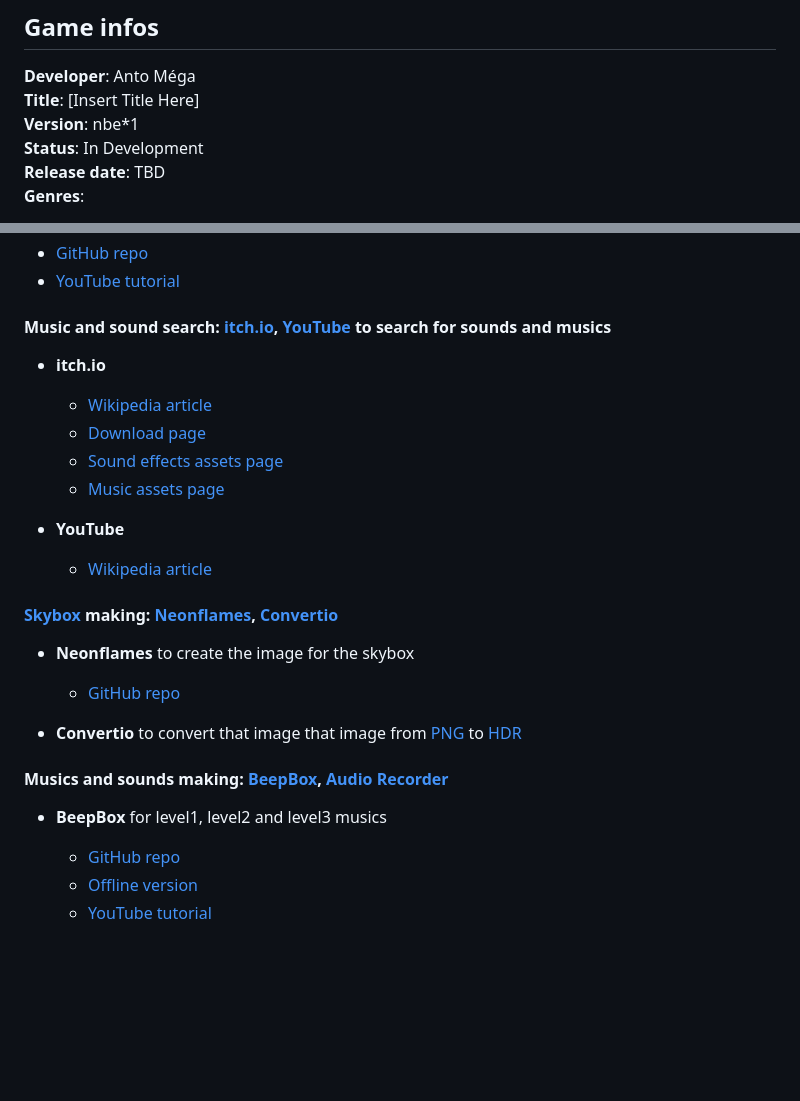
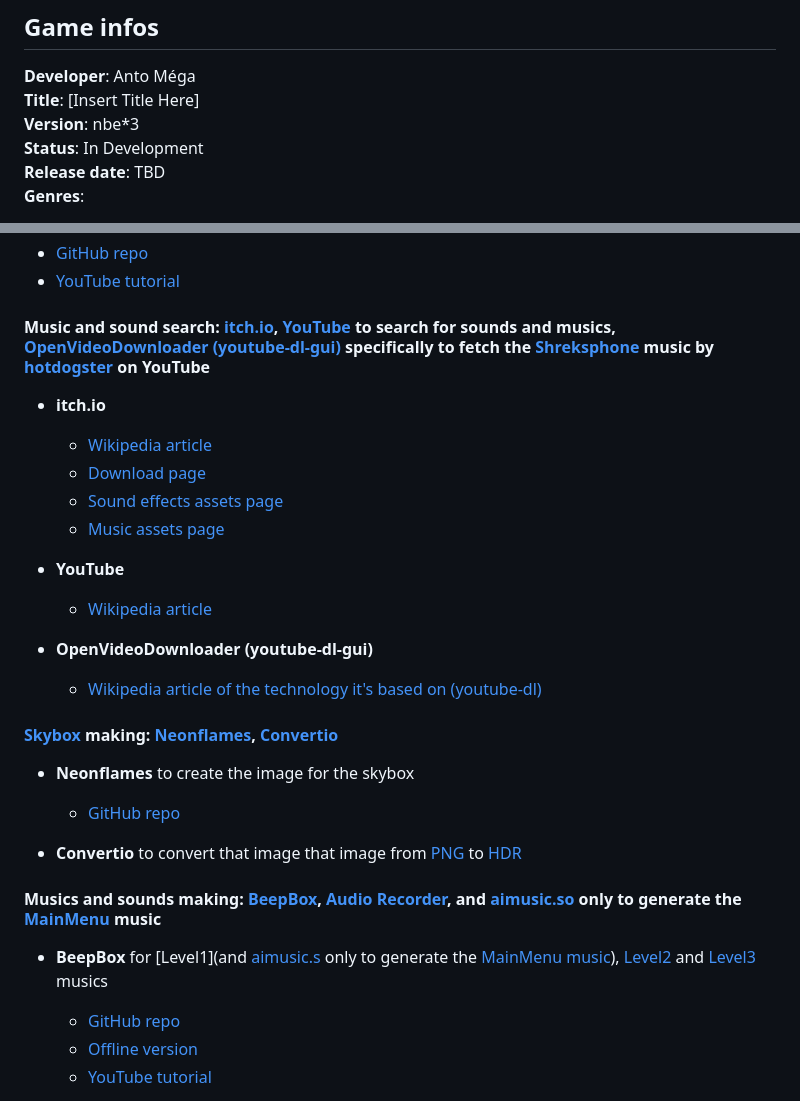
Before and after one commit to AntoMega424/TheWORSTGameJam2026, a Markdown page: README.md, 2 parts joined by grey strips. Drawn GitHub-style; blank space fills up the shorter version.

Commit message:
Update README.md to fit recent changes

```diff
--- a/README.md
+++ b/README.md
@@ -5,7 +5,7 @@ Listen to your dead grandmother’s instructions, figure out the details she for
 ## Game infos
 **Developer**: Anto Méga\
 **Title**: [Insert Title Here]\
-**Version**: nbe\*1\
+**Version**: nbe\*3\
 **Status**: In Development\
 **Release date**: TBD\
 **Genres**:
@@ -118,7 +118,7 @@ Note that I didn't spend a penny for all of this, not even once, in all my life
 - [GitHub repo](https://github.com/notepad-plus-plus/notepad-plus-plus)
 - [YouTube tutorial](https://youtu.be/iPOMj8-XN3Y)
 
-#### Music and sound search: [itch.io](https://itch.io/), [YouTube](https://www.youtube.com/) to search for sounds and musics
+#### Music and sound search: [itch.io](https://itch.io/), [YouTube](https://www.youtube.com/) to search for sounds and musics, [OpenVideoDownloader (youtube-dl-gui)](https://github.com/StefanLobbenmeier/youtube-dl-gui) specifically to fetch the [Shreksphone](https://youtu.be/W2dxblz6m54) music by [hotdogster](https://www.youtube.com/@hotdogster) on YouTube
   - **itch.io**
     - [Wikipedia article](https://en.wikipedia.org/wiki/Itch.io)
 	- [Download page](https://itch.io/app)
@@ -128,14 +128,17 @@ Note that I didn't spend a penny for all of this, not even once, in all my life
   - **YouTube**
     - [Wikipedia article](https://en.wikipedia.org/wiki/YouTube)
 
+  - **OpenVideoDownloader (youtube-dl-gui)**
+    - [Wikipedia article of the technology it's based on (youtube-dl)](https://en.wikipedia.org/wiki/Youtube-dl)
+
 #### [Skybox](https://en.wikipedia.org/wiki/Skybox_(video_games)) making: [Neonflames](https://29a.ch/sandbox/2011/neonflames/), [Convertio](https://convertio.co/)
 - **Neonflames** to create the image for the skybox
   - [GitHub repo](https://github.com/jwagner/neonflames)
 
 - **Convertio** to convert that image that image from [PNG](https://en.wikipedia.org/wiki/PNG) to [HDR](https://en.wikipedia.org/wiki/High_dynamic_range#High-dynamic-range_imaging)
 
-#### Musics and sounds making: [BeepBox](https://www.beepbox.co), [Audio Recorder](https://f-droid.org/packages/com.dimowner.audiorecorder/)
-- **BeepBox** for level1, level2 and level3 musics
+#### Musics and sounds making: [BeepBox](https://www.beepbox.co), [Audio Recorder](https://f-droid.org/packages/com.dimowner.audiorecorder/), and [aimusic.so](https://aimusic.so/) only to generate the [MainMenu](https://github.com/AntoMega424/TheWORSTGameJam2026/blob/main/TheWORSTGameJam_Project/Assets/Audio/Musics/MainMenu/MenuMusic.mp3) music
+- **BeepBox** for [Level1](and [aimusic.s](https://aimusic.so/) only to generate the [MainMenu music](https://github.com/AntoMega424/TheWORSTGameJam2026/blob/main/TheWORSTGameJam_Project/Assets/Audio/Musics/Level1/Level1.ogg)), [Level2](https://github.com/AntoMega424/TheWORSTGameJam2026/blob/main/TheWORSTGameJam_Project/Assets/Audio/Musics/Level2/Level2.ogg) and [Level3](https://github.com/AntoMega424/TheWORSTGameJam2026/blob/main/TheWORSTGameJam_Project/Assets/Audio/Musics/Level3/Level3.ogg) musics
   - [GitHub repo](https://github.com/johnnesky/beepbox)
   - [Offline version](https://www.beepbox.co/beepbox_offline.html)
   - [YouTube tutorial](https://youtu.be/_WIhhX_4M0c)
```
Also changed, not shown: other parts of README.md (+1 -1 lines).
